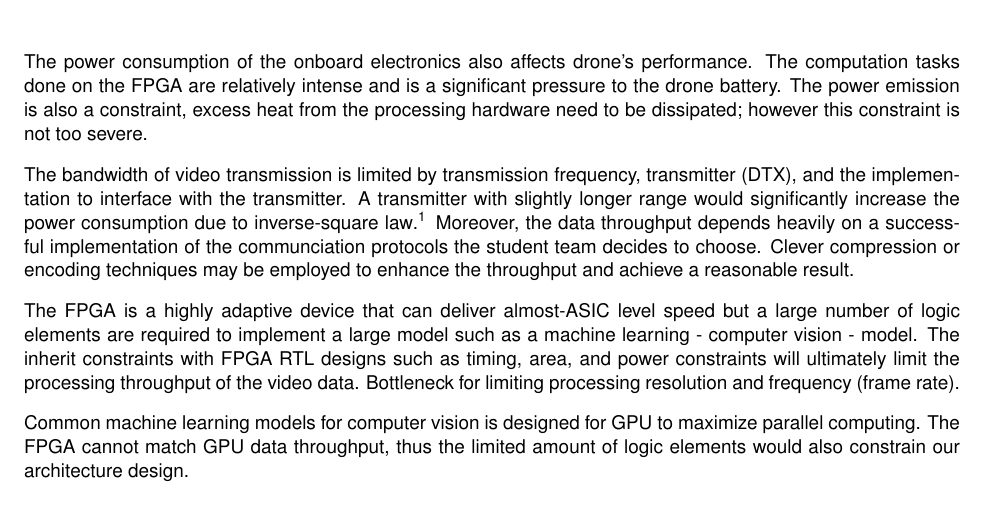
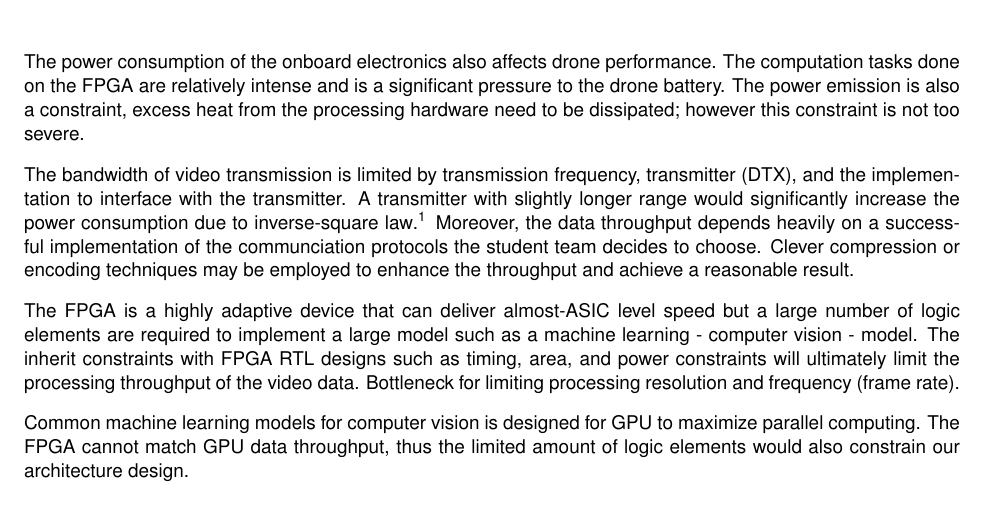
Before and after one commit to Capstone-Skynet/Capstone-Skynet.github.io, a LaTeX document (docs/proposal/proposal.tex, which reads docs/proposal/2_2_ocg_constraints.tex): part of page 8 of 15, cut so that both start at the same text. Compiled offline with pdfLaTeX.

Commit message:
Update docs/proposal/2_2_ocg_constraints.tex
Co-Authored-By: Peter Deutsch <peterdeutsch42@gmail.com>

```diff
--- a/docs/proposal/2_2_ocg_constraints.tex
+++ b/docs/proposal/2_2_ocg_constraints.tex
@@ -12,7 +12,7 @@ that it can be carried on a drone for a reasonable flight time to carry
 out applications. The weight of the payload affects total flight duration, maximum altitude, airspeed, and manueverbility.
 There is a maximum cutoff for weight such that adding more battery capacity would actually negatively affect flight duration.
 
-The power consumption of the onboard electronics also affects drone's performance.
+The power consumption of the onboard electronics also affects drone performance.
 The computation tasks done on the FPGA are relatively intense and is a significant pressure
 to the drone battery. The power emission is also a constraint, excess heat from the processing
 hardware need to be dissipated; however this constraint is not too severe.
```
